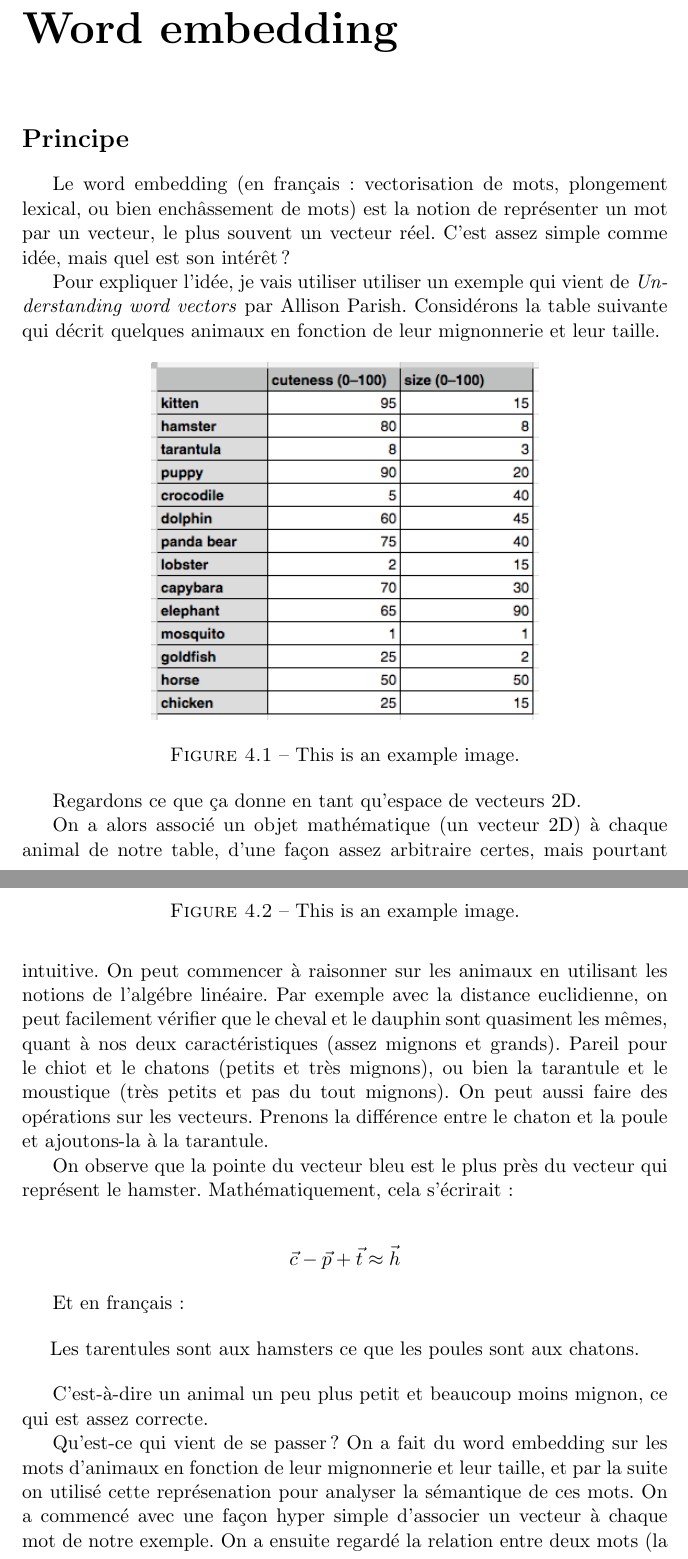
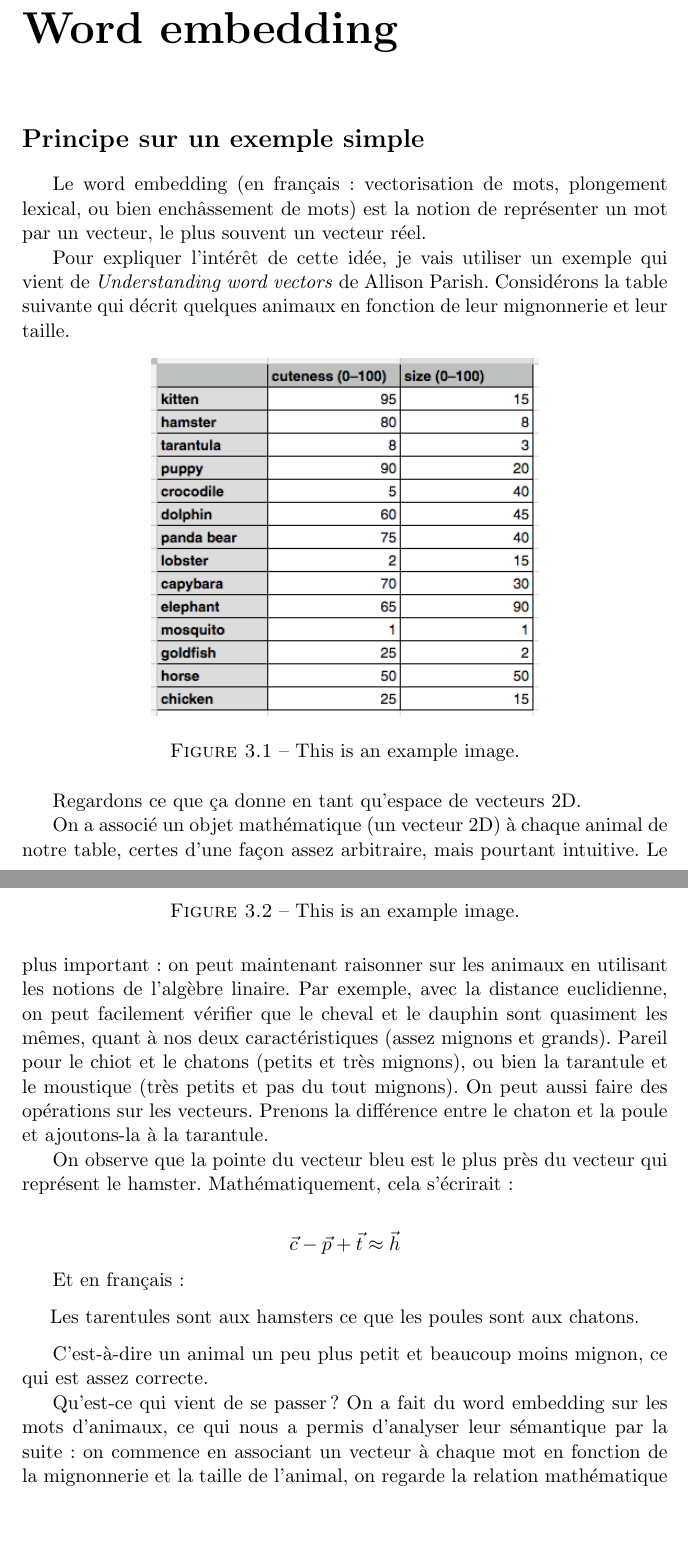
Before and after one commit to sempod/taln, a LaTeX thesis (rapport/TALN.tex): two parts of pages 14 and 15 of 22 before the commit and two parts of pages 13 and 14 of 21 after it, joined at a grey line, cut so that both start at the same text, the shorter picture padded with empty space. Compiled offline with pdfLaTeX.

Commit message:
word embeddings

```diff
--- a/rapport/TALN.tex
+++ b/rapport/TALN.tex
@@ -409,11 +408,10 @@ détail que j'ai atteint dans les deux cas est à peu près le même. }
 \chapter{Word embedding}
-  \section*{Principe}
+  \section*{Principe sur un exemple simple}
 Le word embedding (en français : vectorisation de mots, plongement lexical, ou bien enchâssement de mots)
-est la notion de représenter un mot par un vecteur, le plus souvent un vecteur réel. C'est assez simple
-comme idée, mais quel est son intérêt ?
+est la notion de représenter un mot par un vecteur, le plus souvent un vecteur réel.
 
-Pour expliquer l'idée, je vais utiliser utiliser un exemple qui vient de
-\textit{Understanding word vectors} par Allison Parish. Considérons la table suivante qui décrit quelques
+Pour expliquer l'intérêt de cette idée, je vais utiliser un exemple qui vient de
+\textit{Understanding word vectors} de Allison Parish. Considérons la table suivante qui décrit quelques
 animaux en fonction de leur mignonnerie et leur taille.
 
 \begin{figure}[h]
@@ -432,9 +430,9 @@ Regardons ce que ça donne en tant qu'espace de vecteurs 2D.
   \label{fig:example}
 \end{figure}
 
-On a alors associé un objet mathématique (un vecteur 2D) à chaque animal de notre table, d'une façon
-assez arbitraire certes, mais pourtant intuitive. On peut commencer à raisonner sur les animaux en
-utilisant les notions de l'algébre linéaire. Par exemple avec la distance euclidienne, on peut facilement
+On a associé un objet mathématique (un vecteur 2D) à chaque animal de notre table, certes d'une façon
+assez arbitraire, mais pourtant intuitive. Le plus important : on peut maintenant raisonner sur les animaux en
+utilisant les notions de l'algèbre linaire. Par exemple, avec la distance euclidienne, on peut facilement
 vérifier que le cheval et le dauphin sont quasiment les mêmes, quant à nos deux caractéristiques
 (assez mignons et grands). Pareil pour le chiot et le chatons (petits et très mignons), ou bien la
 tarantule et le moustique (très petits et pas du tout mignons). On peut aussi faire des opérations sur
@@ -464,10 +462,9 @@ C'est-à-dire un animal un peu plus petit et beaucoup moins mignon, ce qui est a
 correcte.
 
 Qu'est-ce qui vient de se passer ? On a fait du word embedding sur les
-mots d'animaux en fonction de leur mignonnerie et leur taille, et par la suite on utilisé
-cette représenation pour analyser la sémantique de ces mots. On a commencé avec une façon hyper simple d'associer un
-vecteur à chaque mot de notre exemple. On a ensuite regardé la relation entre deux mots
-(la poule et le chaton) à l'aide des opérations sur les vecteurs, et on a utilisée cette
-information pour déduire une \textbf{rélation sémantique} entre deux mots différents
+mots d'animaux, ce qui nous a permis d'analyser leur sémantique par la suite :
+on commence en associant un vecteur à chaque mot en fonction de la mignonnerie et la
+taille de l'animal, on regarde la relation mathématique entre deux mots
+(la poule et le chaton), et on utilise cette information pour déduire une \textbf{rélation sémantique} entre deux mots différents
 (la tarantule et le hamster). Incroyablement simple et puissant en même temps.
 
```
Also changed, not shown: rapport/TALN.pdf, rapport/TALN.tex (12 more changed lines), 5 other files.
